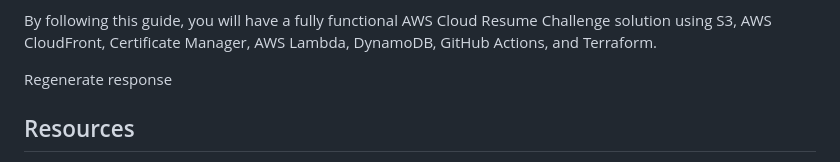
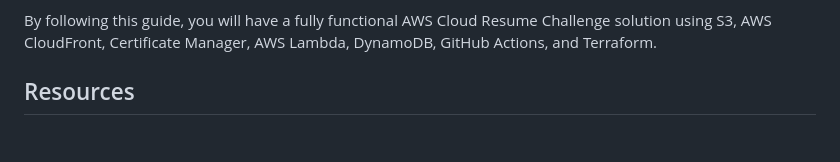
Before and after one commit to glenleach/aws-cloud-resume-challenge, a Markdown page: README.md, the part around the change. Rendered like a GitHub page; blank space fills up the shorter version.

```diff
--- a/README.md
+++ b/README.md
@@ -78,7 +78,7 @@ By following this guide, you will have a fully functional AWS Cloud Resume Chall
 
 
 
-Regenerate response
+
 
 
 Resources
```
